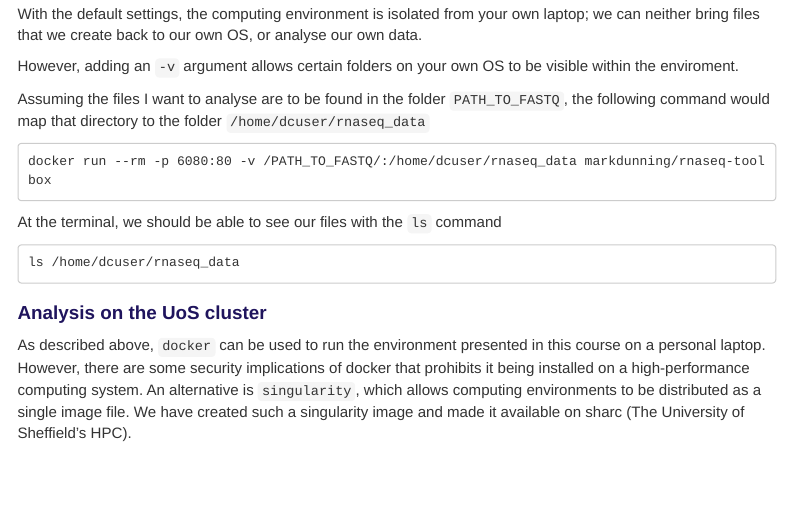
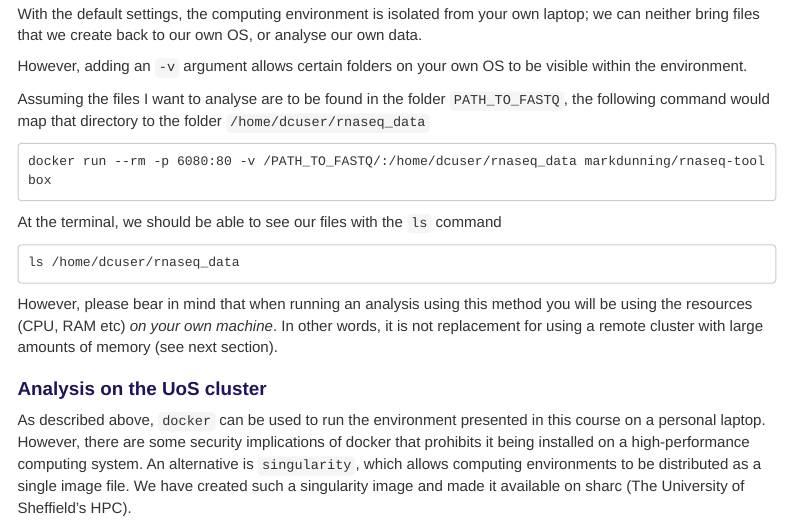
Before and after one commit to sheffield-bioinformatics-core/white_rose_dtp_analytics2, an R Markdown document (setup.Rmd): the page in a window 1100 px wide, from 2430 px down. The pictures show the output file setup.nb.html that the author committed with the source, opened offline; menus at the side of the page are left out.

Commit message:
typos etc in setup

````diff
--- a/setup.Rmd
+++ b/setup.Rmd
@@ -104,7 +104,7 @@ http://localhost:6080
 
 With the default settings, the computing environment is isolated from your own laptop; we can neither bring files that we create back to our own OS, or analyse our own data.
 
-However, adding an `-v` argument allows certain folders on your own OS to be visible within the enviroment.
+However, adding an `-v` argument allows certain folders on your own OS to be visible within the environment.
 
 Assuming the files I want to analyse are to be found in the folder `PATH_TO_FASTQ`, the following command would map that directory to the folder `/home/dcuser/rnaseq_data`
 
@@ -117,6 +117,8 @@ At the terminal, we should be able to see our files with the `ls` command
 ```
 ls /home/dcuser/rnaseq_data
 ```
+
+However, please bear in mind that when running an analysis using this method you will be using the resources (CPU, RAM etc) *on your own machine*. In other words, it is not replacement for using a remote cluster with large amounts of memory (see next section).
 
 ### Analysis on the UoS cluster
 
````
Also changed, not shown: setup.nb.html.
